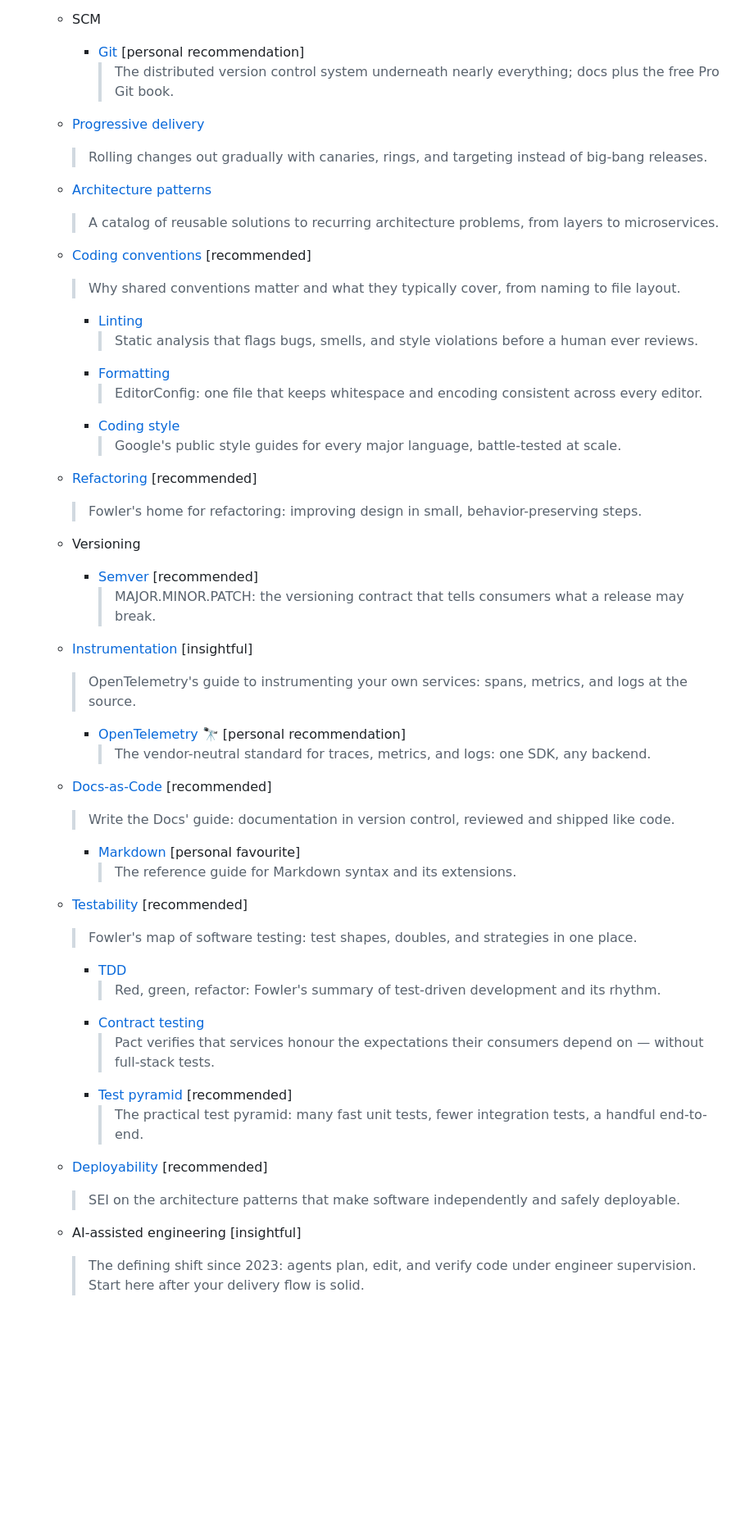
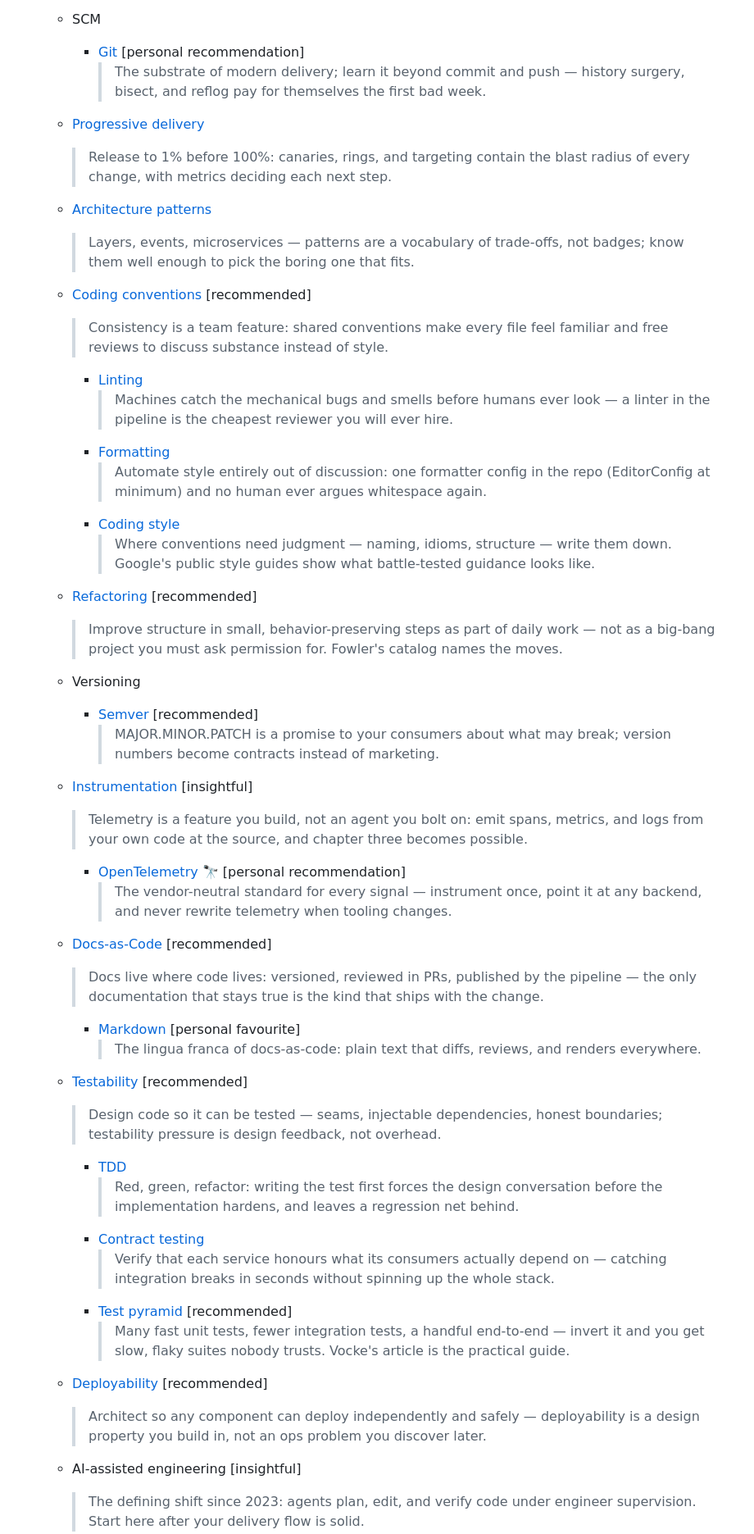
Before and after one commit to jveres/svg-roadmap, a Markdown page: demo/sweep.md, the part around one of its changes. Shown at 82% size. Drawn GitHub-style; blank space fills up the shorter version.

```diff
--- a/demo/sweep.md
+++ b/demo/sweep.md
@@ -122,51 +139,60 @@ roadmap:
   * SCM
     * [Git](https://git-scm.com) [personal recommendation]
-      > The distributed version control system underneath nearly everything; docs plus the free
-      > Pro Git book.
+      > The substrate of modern delivery; learn it beyond commit and push — history surgery,
+      > bisect, and reflog pay for themselves the first bad week.
   * [Progressive delivery](https://launchdarkly.com/blog/what-is-progressive-delivery-all-about/)
-    > Rolling changes out gradually with canaries, rings, and targeting instead of big-bang
-    > releases.
+    > Release to 1% before 100%: canaries, rings, and targeting contain the blast radius of
+    > every change, with metrics deciding each next step.
 
   * [Architecture patterns](https://en.wikipedia.org/wiki/Architectural_pattern)
-    > A catalog of reusable solutions to recurring architecture problems, from layers to
-    > microservices.
+    > Layers, events, microservices — patterns are a vocabulary of trade-offs, not badges; know
+    > them well enough to pick the boring one that fits.
   * [Coding conventions](https://en.wikipedia.org/wiki/Coding_conventions) [recommended]
-    > Why shared conventions matter and what they typically cover, from naming to file layout.
+    > Consistency is a team feature: shared conventions make every file feel familiar and free
+    > reviews to discuss substance instead of style.
     * [Linting](https://en.wikipedia.org/wiki/Lint_(software))
-      > Static analysis that flags bugs, smells, and style violations before a human ever
-      > reviews.
+      > Machines catch the mechanical bugs and smells before humans ever look — a linter in the
+      > pipeline is the cheapest reviewer you will ever hire.
     * [Formatting](https://editorconfig.org/)
-      > EditorConfig: one file that keeps whitespace and encoding consistent across every
-      > editor.
+      > Automate style entirely out of discussion: one formatter config in the repo
+      > (EditorConfig at minimum) and no human ever argues whitespace again.
     * [Coding style](https://google.github.io/styleguide/)
-      > Google's public style guides for every major language, battle-tested at scale.
+      > Where conventions need judgment — naming, idioms, structure — write them down. Google's
+      > public style guides show what battle-tested guidance looks like.
   * [Refactoring](https://refactoring.com/) [recommended]
-    > Fowler's home for refactoring: improving design in small, behavior-preserving steps.
+    > Improve structure in small, behavior-preserving steps as part of daily work — not as a
+    > big-bang project you must ask permission for. Fowler's catalog names the moves.
   * Versioning
     * [Semver](https://semver.org/) [recommended]
-      > MAJOR.MINOR.PATCH: the versioning contract that tells consumers what a release may
-      > break.
+      > MAJOR.MINOR.PATCH is a promise to your consumers about what may break; version numbers
+      > become contracts instead of marketing.
   * [Instrumentation](https://opentelemetry.io/docs/concepts/instrumentation/) [insightful]
-    > OpenTelemetry's guide to instrumenting your own services: spans, metrics, and logs at the
-    > source.
+    > Telemetry is a feature you build, not an agent you bolt on: emit spans, metrics, and logs
+    > from your own code at the source, and chapter three becomes possible.
     * [OpenTelemetry](https://opentelemetry.io/) :telescope: [personal recommendation]
-      > The vendor-neutral standard for traces, metrics, and logs: one SDK, any backend.
+      > The vendor-neutral standard for every signal — instrument once, point it at any backend,
+      > and never rewrite telemetry when tooling changes.
   * [Docs-as-Code](https://www.writethedocs.org/guide/docs-as-code/) [recommended]
-    > Write the Docs' guide: documentation in version control, reviewed and shipped like code.
+    > Docs live where code lives: versioned, reviewed in PRs, published by the pipeline — the
+    > only documentation that stays true is the kind that ships with the change.
     * [Markdown](https://www.markdownguide.org/) [personal favourite]
-      > The reference guide for Markdown syntax and its extensions.
+      > The lingua franca of docs-as-code: plain text that diffs, reviews, and renders
+      > everywhere.
   * [Testability](https://martinfowler.com/testing/) [recommended]
-    > Fowler's map of software testing: test shapes, doubles, and strategies in one place.
+    > Design code so it can be tested — seams, injectable dependencies, honest boundaries;
+    > testability pressure is design feedback, not overhead.
     * [TDD](https://martinfowler.com/bliki/TestDrivenDevelopment.html)
-      > Red, green, refactor: Fowler's summary of test-driven development and its rhythm.
+      > Red, green, refactor: writing the test first forces the design conversation before the
+      > implementation hardens, and leaves a regression net behind.
     * [Contract testing](https://docs.pact.io/)
-      > Pact verifies that services honour the expectations their consumers depend on — without
-      > full-stack tests.
+      > Verify that each service honours what its consumers actually depend on — catching
+      > integration breaks in seconds without spinning up the whole stack.
     * [Test pyramid](https://martinfowler.com/articles/practical-test-pyramid.html) [recommended]
-      > The practical test pyramid: many fast unit tests, fewer integration tests, a handful
-      > end-to-end.
+      > Many fast unit tests, fewer integration tests, a handful end-to-end — invert it and you
+      > get slow, flaky suites nobody trusts. Vocke's article is the practical guide.
   * [Deployability](https://www.sei.cmu.edu/blog/two-categories-of-architecture-patterns-for-deployability/) [recommended]
-    > SEI on the architecture patterns that make software independently and safely deployable.
+    > Architect so any component can deploy independently and safely — deployability is a design
+    > property you build in, not an ops problem you discover later.
   * AI-assisted engineering [insightful]
     > The defining shift since 2023: agents plan, edit, and verify code under
     > engineer supervision. Start here after your delivery flow is solid.
```
Also changed, not shown: other parts of demo/sweep.md (+141 -107 lines).
